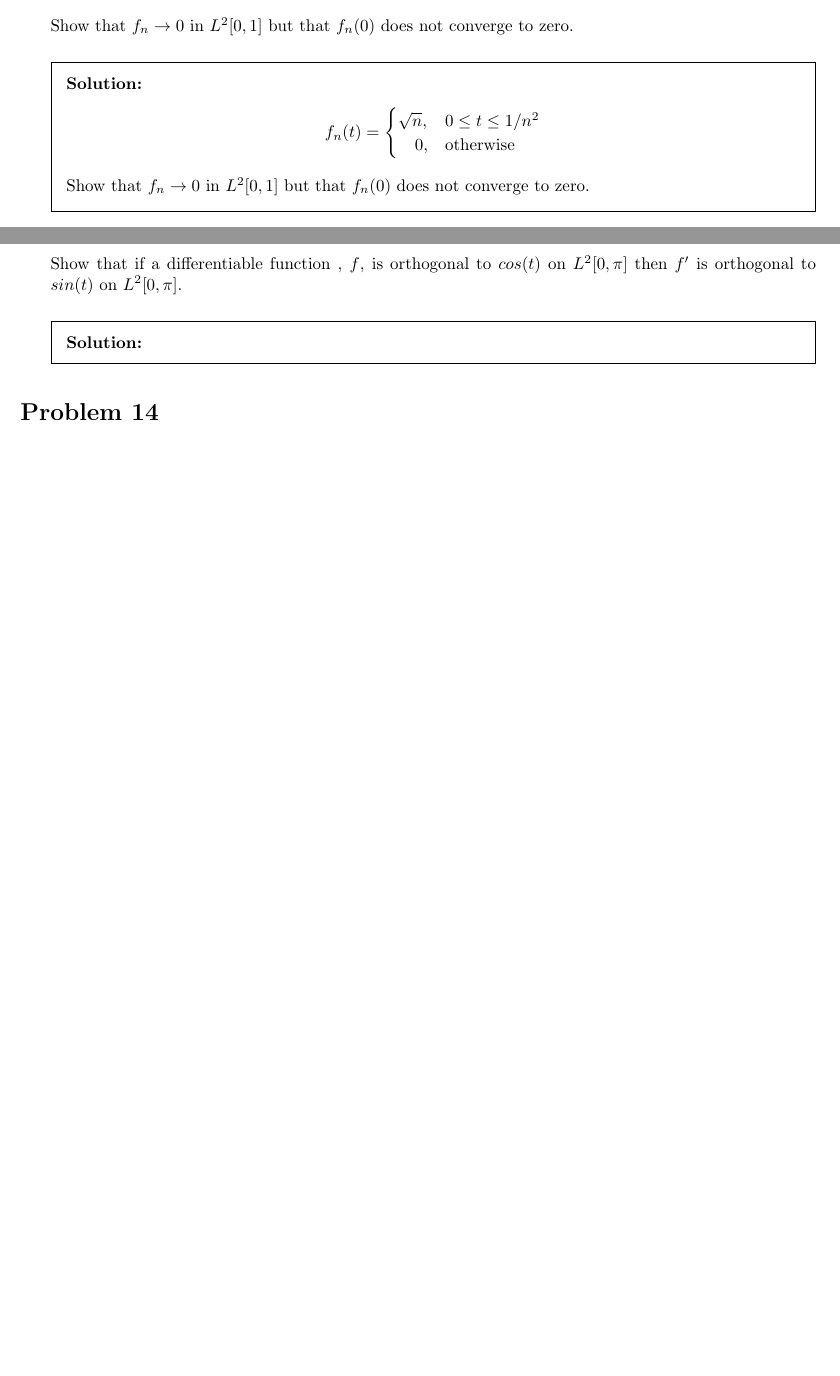
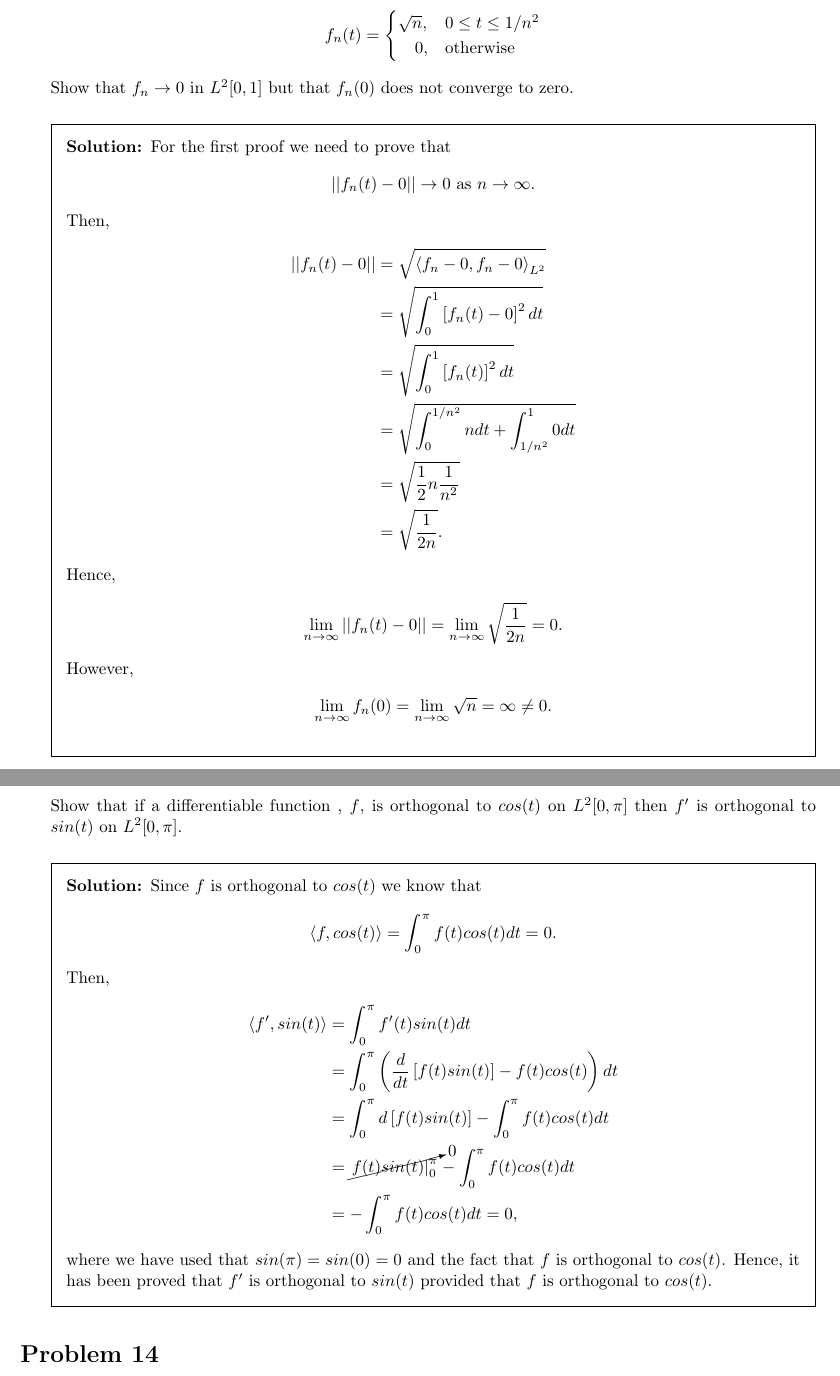
Before and after one commit to fjcasti1/Courses, a LaTeX problem sheet (FourierAnalysisAndWavelets/Homework1/HW1.tex, which reads FourierAnalysisAndWavelets/Homework1/prelude.tex, FourierAnalysisAndWavelets/Homework1/problem11.tex, FourierAnalysisAndWavelets/Homework1/problem7.tex): two parts of pages 3 and 4 of 4, joined at a grey line, cut so that both start at the same text, the shorter picture padded with empty space. Compiled offline with pdfLaTeX.

Commit message:
Fourier Hw1 P7 and P11 finished

```diff
--- a/FourierAnalysisAndWavelets/Homework1/prelude.tex
+++ b/FourierAnalysisAndWavelets/Homework1/prelude.tex
@@ -1,6 +1,7 @@
 \documentclass[answers]{exam}
 \qformat{}
 
+\usepackage{cancel}
 \usepackage{amsmath}
 \usepackage{amsthm}
 \usepackage{amsfonts}
--- a/FourierAnalysisAndWavelets/Homework1/problem11.tex
+++ b/FourierAnalysisAndWavelets/Homework1/problem11.tex
@@ -5,5 +5,18 @@ $cos(t)$ on $L^2[0,\pi]$ then $f'$ is orthogonal to $sin(t)$ on
 $L^2[0,\pi]$.
 }
 \begin{solution}
+Since $f$ is orthogonal to $cos(t)$ we know that
+\begin{align*}
+\left<f,cos(t)\right>=\int_0^{\pi}f(t)cos(t)dt=0.
+\end{align*}
+Then,
+\begin{align*}
+\left<f',sin(t)\right>&=\int_0^{\pi}f'(t)sin(t)dt\\
+&=\int_0^{\pi}\left(\frac{d}{dt}\left[f(t)sin(t)\right]-f(t)cos(t)\right)dt\\
+&=\int_0^{\pi}d\left[f(t)sin(t)\right]-\int_0^{\pi}f(t)cos(t)dt\\
+&=\cancelto{0}{\left.f(t)sin(t)\right|_0^{\pi}}-\int_0^{\pi}f(t)cos(t)dt\\
+&=-\int_0^{\pi}f(t)cos(t)dt=0,
+\end{align*}
+where we have used that $sin(\pi)=sin(0)=0$ and the fact that $f$ is orthogonal to $cos(t)$. Hence, it has been proved that $f'$ is orthogonal to $sin(t)$ provided that $f$ is orthogonal to $cos(t)$.
 \end{solution}
 \end{questions}
--- a/FourierAnalysisAndWavelets/Homework1/problem7.tex
+++ b/FourierAnalysisAndWavelets/Homework1/problem7.tex
@@ -1,19 +1,34 @@
 \begin{questions}
 
 \question{For $n>0$, let
-\begin{align*}
-f_n(t)=1
-\end{align*}
-Show that $f_n\rightarrow 0$ in $L^2[0,1]$ but that $f_n(0)$ does not
-converge to zero.
-}
-\begin{solution}
 \begin{align*}
 f_n(t)=\begin{cases}
    \sqrt{n}, & 0\leq t\leq 1/n^2 \\
        ~~~0, & \text{otherwise}
 \end{cases}
 \end{align*}
-Show that $f_n\rightarrow 0$ in $L^2[0,1]$ but that $f_n(0)$ does not converge to zero.
+Show that $f_n\rightarrow 0$ in $L^2[0,1]$ but that $f_n(0)$ does not converge to zero.}
+\begin{solution}
+For the first proof we need to prove that
+\begin{align*}
+||f_n(t)-0||\rightarrow 0\text{ as } n\rightarrow\infty.
+\end{align*}
+Then,
+\begin{align*}
+||f_n(t)-0||&=\sqrt{\left<f_n-0,f_n-0\right>_{L^2}}\\
+&=\sqrt{\int_0^1\left[f_n(t)-0\right]^2dt}\\
+&=\sqrt{\int_0^1\left[f_n(t)\right]^2dt}\\
+&=\sqrt{\int_0^{1/n^2}ndt+\int_{1/n^2}^10dt}\\
+&=\sqrt{\frac{1}{2}n\frac{1}{n^2}}\\
+&=\sqrt{\frac{1}{2n}}.
+\end{align*}
+Hence,
+\begin{align*}
+\lim_{n\rightarrow\infty}||f_n(t)-0||=\lim_{n\rightarrow\infty}\sqrt{\frac{1}{2n}}=0.
+\end{align*}
+However,
+\begin{align*}
+\lim_{n\rightarrow\infty}f_n(0)=\lim_{n\rightarrow\infty}\sqrt{n}=\infty\neq 0.
+\end{align*}
 \end{solution}
 \end{questions}
```
Also changed, not shown: FourierAnalysisAndWavelets/Homework1/HW1.pdf.
